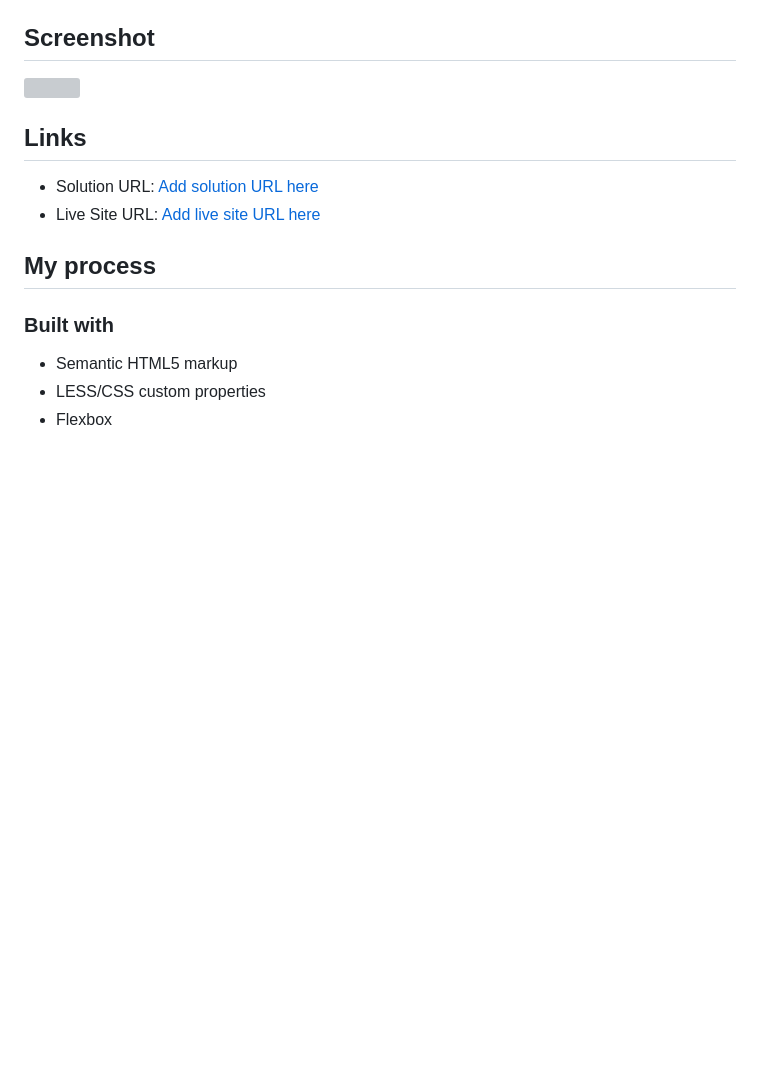
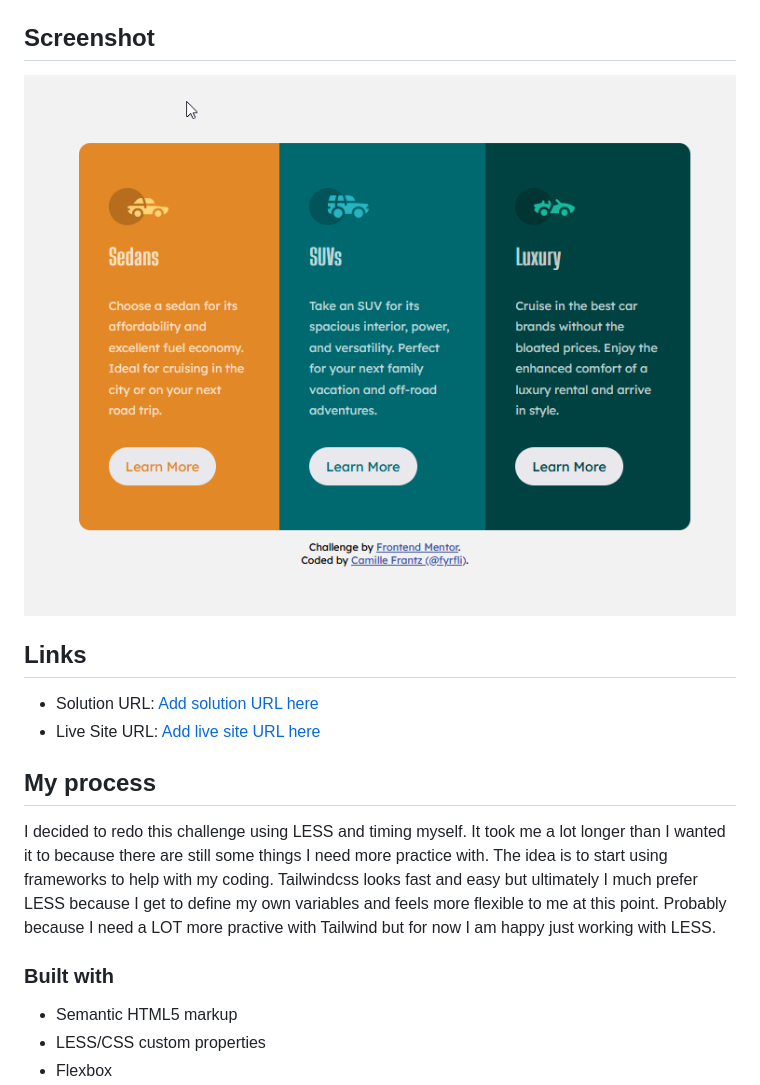
Before and after one commit to fyrfli/3-column-preview-card-component-witth-less, a Markdown page: README.md, the part around the change. Drawn GitHub-style; pictures changed too: images/desktop-screenshot.png (added); blank space fills up the shorter version; grey boxes are pictures that could not be loaded.

```diff
--- a/README.md
+++ b/README.md
@@ -11,7 +11,7 @@ Users should be able to:
 
 ## Screenshot
 
-![](./screenshot.jpg)
+![](images/desktop-screenshot.png)
 
 ## Links
 
@@ -19,6 +19,8 @@ Users should be able to:
 - Live Site URL: [Add live site URL here](https://your-live-site-url.com)
 
 ## My process
+
+I decided to redo this challenge using LESS and timing myself. It took me a lot longer than I wanted it to because there are still some things I need more practice with. The idea is to start using frameworks to help with my coding. Tailwindcss looks fast and easy but ultimately I much prefer LESS because I get to define my own variables and feels more flexible to me at this point. Probably because I need a LOT more practive with Tailwind but for now I am happy just working with LESS.
 
 ### Built with
 
```
